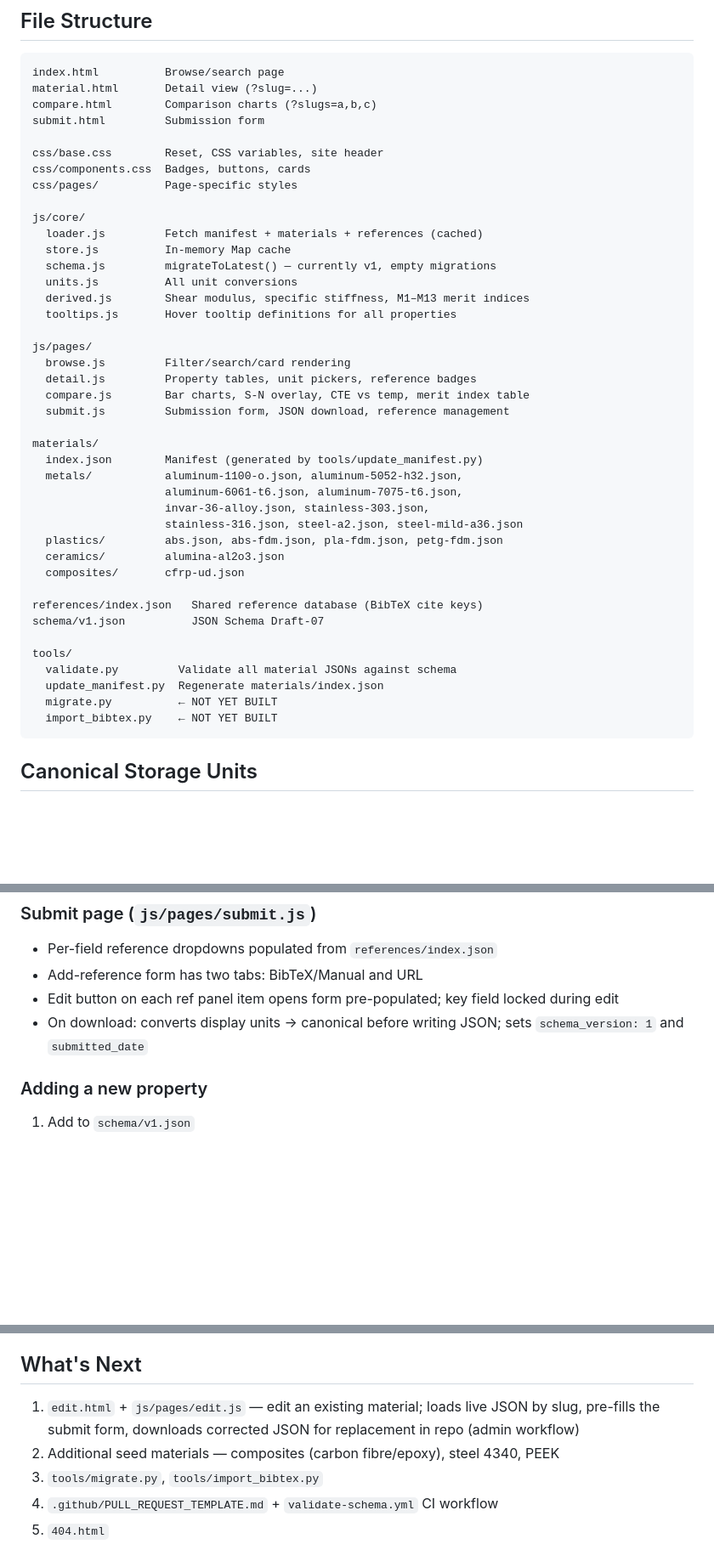
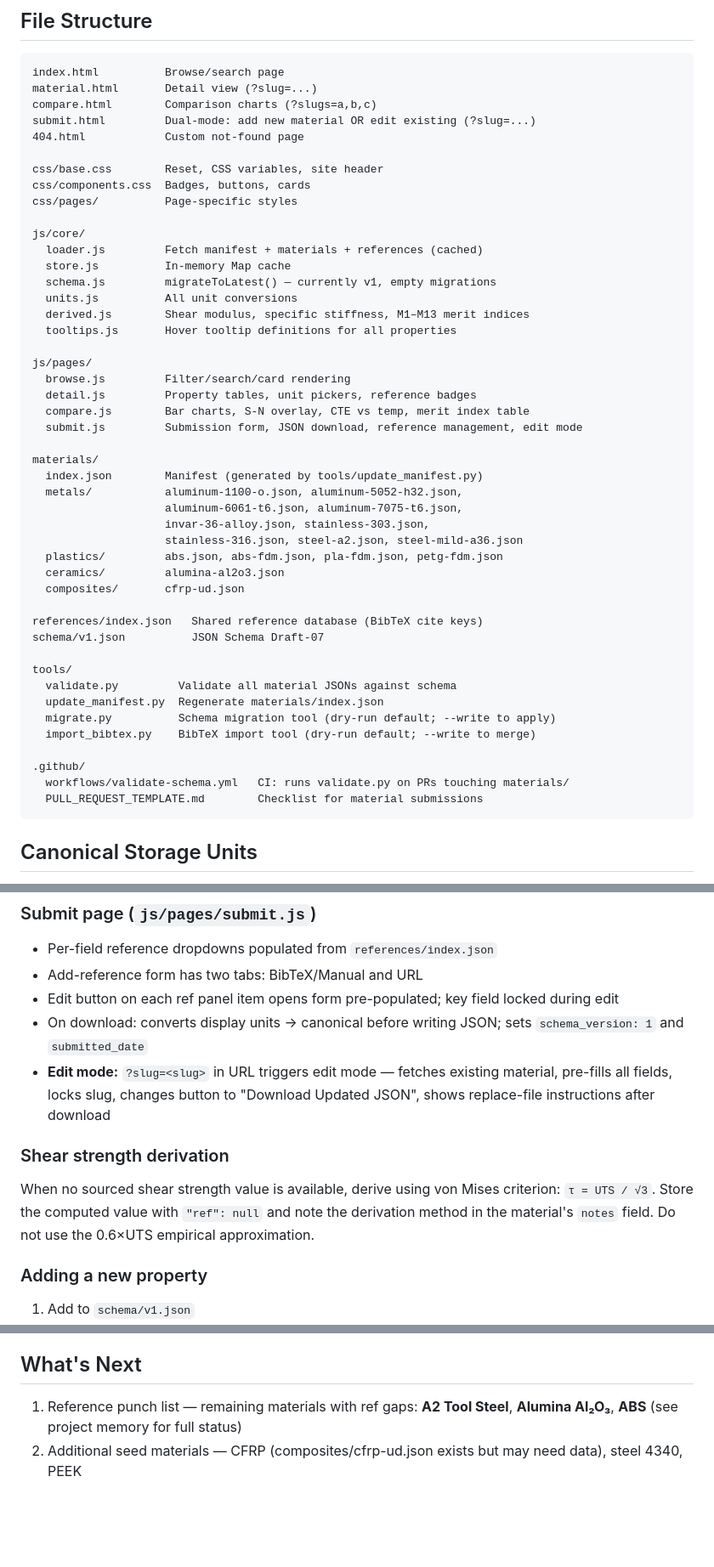
Before and after one commit to scroberts/Engineering-Materials-Database, a Markdown page: CLAUDE.md, 3 parts joined by grey strips. Shown at 85% size. Drawn GitHub-style; blank space fills up the shorter version.

Commit message:
Update CLAUDE.md: reflect completed features and add conventions
- File structure: mark migrate.py, import_bibtex.py, .github/ as done; add 404.html; note submit.html dual-mode
- Key Conventions: add edit mode description and von Mises shear strength derivation rule
- What's Next: remove completed items; remaining is reference punch list (A2, Alumina, ABS) and new seed materials

Co-Authored-By: Claude Sonnet 4.6 <noreply@anthropic.com>

````diff
--- a/CLAUDE.md
+++ b/CLAUDE.md
@@ -18,7 +18,8 @@ Static website for UVIC Design Engineering students to browse, compare, and refe
 index.html          Browse/search page
 material.html       Detail view (?slug=...)
 compare.html        Comparison charts (?slugs=a,b,c)
-submit.html         Submission form
+submit.html         Dual-mode: add new material OR edit existing (?slug=...)
+404.html            Custom not-found page
 
 css/base.css        Reset, CSS variables, site header
 css/components.css  Badges, buttons, cards
@@ -36,7 +37,7 @@ js/pages/
   browse.js         Filter/search/card rendering
   detail.js         Property tables, unit pickers, reference badges
   compare.js        Bar charts, S-N overlay, CTE vs temp, merit index table
-  submit.js         Submission form, JSON download, reference management
+  submit.js         Submission form, JSON download, reference management, edit mode
 
 materials/
   index.json        Manifest (generated by tools/update_manifest.py)
@@ -54,8 +55,12 @@ schema/v1.json          JSON Schema Draft-07
 tools/
   validate.py         Validate all material JSONs against schema
   update_manifest.py  Regenerate materials/index.json
-  migrate.py          ← NOT YET BUILT
-  import_bibtex.py    ← NOT YET BUILT
+  migrate.py          Schema migration tool (dry-run default; --write to apply)
+  import_bibtex.py    BibTeX import tool (dry-run default; --write to merge)
+
+.github/
+  workflows/validate-schema.yml   CI: runs validate.py on PRs touching materials/
+  PULL_REQUEST_TEMPLATE.md        Checklist for material submissions
 ```
 
 ## Canonical Storage Units
@@ -97,6 +102,10 @@ All values stored in canonical units in JSON. Convert only at display time.
 - Add-reference form has two tabs: BibTeX/Manual and URL
 - Edit button on each ref panel item opens form pre-populated; key field locked during edit
 - On download: converts display units → canonical before writing JSON; sets `schema_version: 1` and `submitted_date`
+- **Edit mode:** `?slug=<slug>` in URL triggers edit mode — fetches existing material, pre-fills all fields, locks slug, changes button to "Download Updated JSON", shows replace-file instructions after download
+
+### Shear strength derivation
+When no sourced shear strength value is available, derive using von Mises criterion: `τ = UTS / √3`. Store the computed value with `"ref": null` and note the derivation method in the material's `notes` field. Do not use the 0.6×UTS empirical approximation.
 
 ### Adding a new property
 1. Add to `schema/v1.json`
@@ -109,8 +118,5 @@ All values stored in canonical units in JSON. Convert only at display time.
 Three values: `"Ferromagnetic"` (incl. ferrimagnetic — strongly magnetic, caution near field-sensitive instruments), `"Paramagnetic"` (weakly magnetic, generally acceptable), `"Diamagnetic"` (magnetically benign, preferred for precision optical/astronomical instruments).
 
 ## What's Next
-1. `edit.html` + `js/pages/edit.js` — edit an existing material; loads live JSON by slug, pre-fills the submit form, downloads corrected JSON for replacement in repo (admin workflow)
-2. Additional seed materials — composites (carbon fibre/epoxy), steel 4340, PEEK
-3. `tools/migrate.py`, `tools/import_bibtex.py`
-4. `.github/PULL_REQUEST_TEMPLATE.md` + `validate-schema.yml` CI workflow
-5. `404.html`
+1. Reference punch list — remaining materials with ref gaps: **A2 Tool Steel**, **Alumina Al₂O₃**, **ABS** (see project memory for full status)
+2. Additional seed materials — CFRP (composites/cfrp-ud.json exists but may need data), steel 4340, PEEK
````
